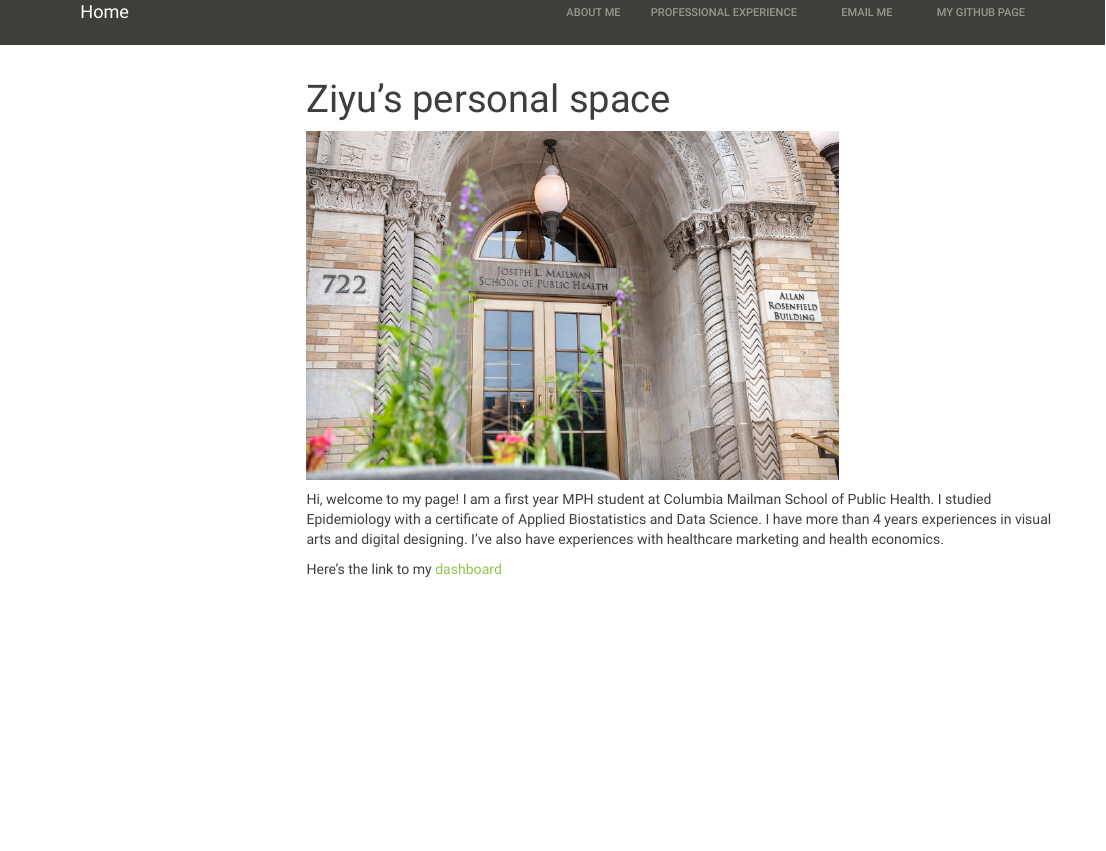
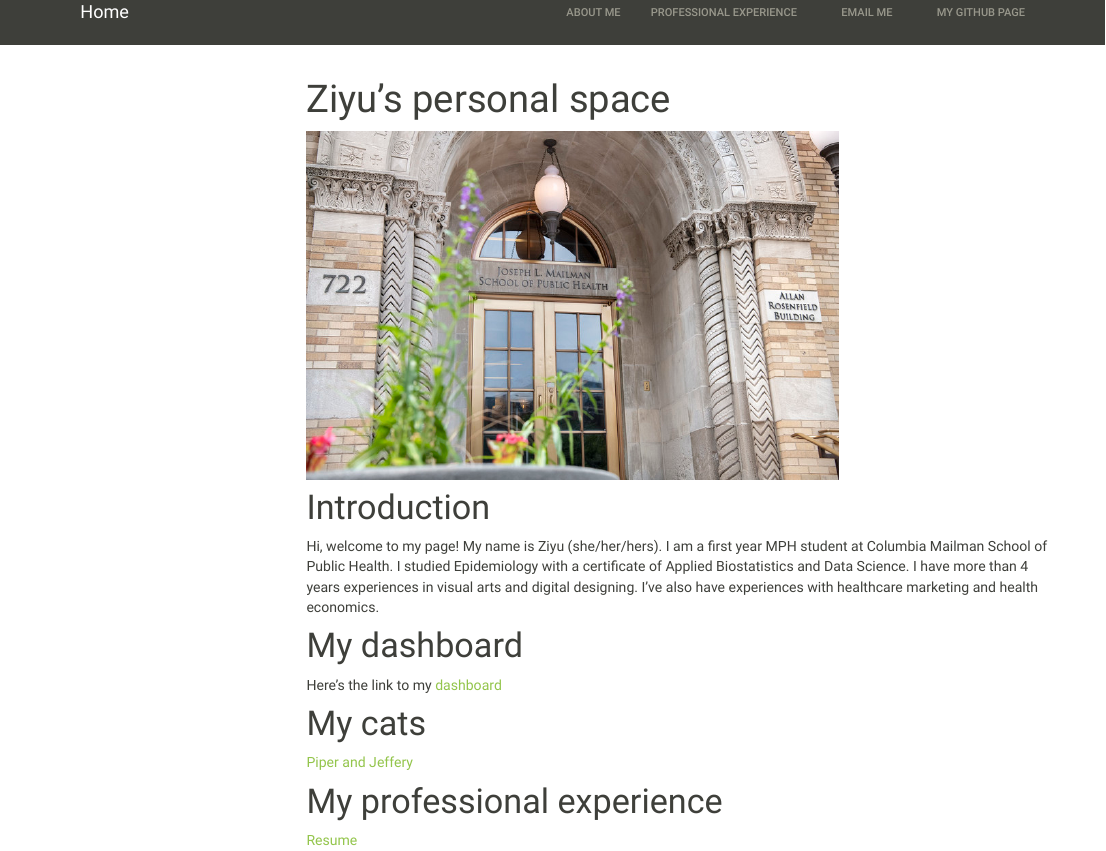
Before and after one commit to ziyu0303/website.github.io, an R Markdown document (index.Rmd): the page in a window 1100 px wide, from its top. The pictures show the output file index.html that the author committed with the source, opened offline; library style sheets and scripts come from the installed R packages; menus at the side of the page are left out.

Commit message:
Changed the main page

```diff
--- a/index.Rmd
+++ b/index.Rmd
@@ -9,7 +9,20 @@ output:
 
 <img src="image1.jpg" style="width:70%">
 
-Hi, welcome to my page! I am a first year MPH student at Columbia Mailman School of Public Health. I studied Epidemiology with a certificate of Applied Biostatistics and Data Science. I have more than 4 years experiences in visual arts and digital designing. I’ve also have experiences with healthcare marketing and health economics.
+# Introduction
 
+Hi, welcome to my page! My name is Ziyu (she/her/hers). I am a first year MPH student at Columbia Mailman School of Public Health. I studied Epidemiology with a certificate of Applied Biostatistics and Data Science. I have more than 4 years experiences in visual arts and digital designing. I’ve also have experiences with healthcare marketing and health economics.
+
+
+# My dashboard
 Here's the link to my
 [dashboard](Dashboard.html)
+
+
+# My cats
+
+[Piper and Jeffery](My_life.html)
+
+# My professional experience
+
+[Resume](https://ziyu0303.github.io)
```
Also changed, not shown: Main.html (deleted), index.html, 1 other file.
